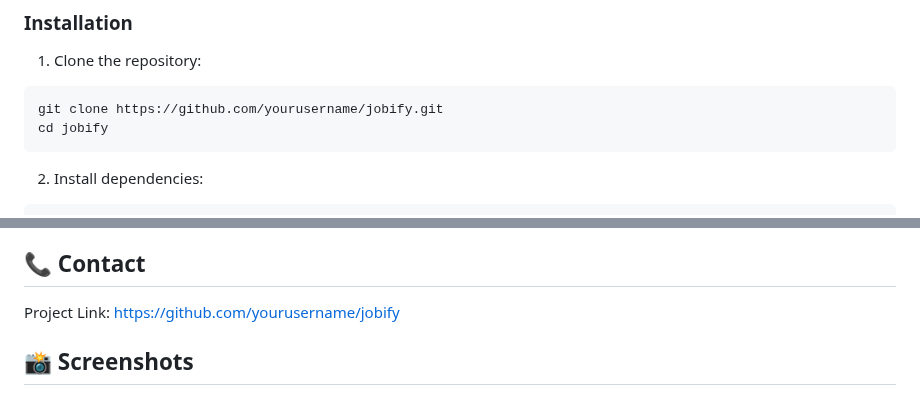
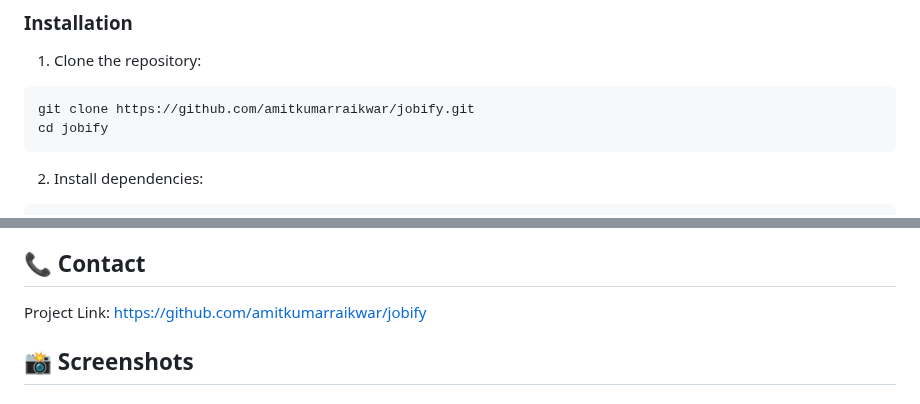
Before and after one commit to amitkumarraikwar/Jobify, a Markdown page: Readme.md, 2 parts joined by grey strips. Drawn GitHub-style.

````diff
--- a/Readme.md
+++ b/Readme.md
@@ -44,7 +44,7 @@ Jobify is a modern, feature-rich job portal built with React and TypeScript. It
 
 1. Clone the repository:
 ```bash
-git clone https://github.com/yourusername/jobify.git
+git clone https://github.com/amitkumarraikwar/jobify.git
 cd jobify
 ```
 
@@ -130,7 +130,7 @@ This project is licensed under the MIT License - see the [LICENSE](LICENSE) file
 
 ## 📞 Contact
 
-Project Link: [https://github.com/yourusername/jobify](https://github.com/yourusername/jobify)
+Project Link: [https://github.com/amitkumarraikwar/jobify](https://github.com/amitkumarraikwar/jobify)
 
 ## 📸 Screenshots
 
````
